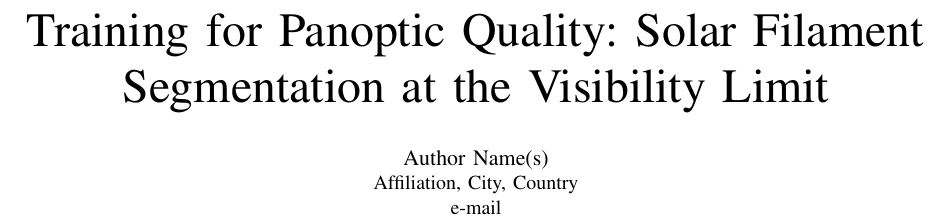
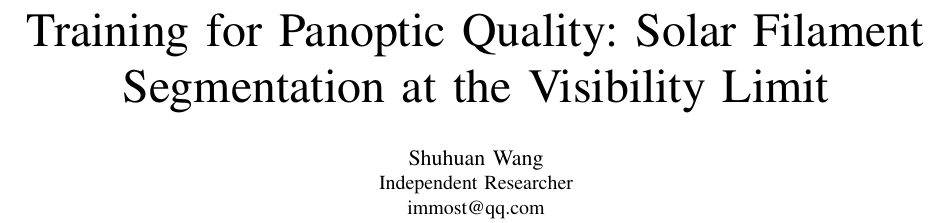
Before and after one commit to ukiyois/solar, a LaTeX paper (paper/main.tex): part of page 1 of 4, cut so that both start at the same text. Compiled offline with pdfLaTeX.

Commit message:
Paper: author block
Co-Authored-By: Claude Opus 5.5 (1M context) <noreply@anthropic.com>

```diff
--- a/paper/main.tex
+++ b/paper/main.tex
@@ -16,10 +16,9 @@
 
 \title{Training for Panoptic Quality: Solar Filament\\ Segmentation at the Visibility Limit}
 
-% TODO before submission: authors, affiliations, e-mail, and the repository URL in Section VII.
-\author{\IEEEauthorblockN{Author Name(s)}
-\IEEEauthorblockA{Affiliation, City, Country\\
-e-mail}}
+\author{\IEEEauthorblockN{Shuhuan Wang}
+\IEEEauthorblockA{Independent Researcher\\
+immost@qq.com}}
 
 \maketitle
 
```
